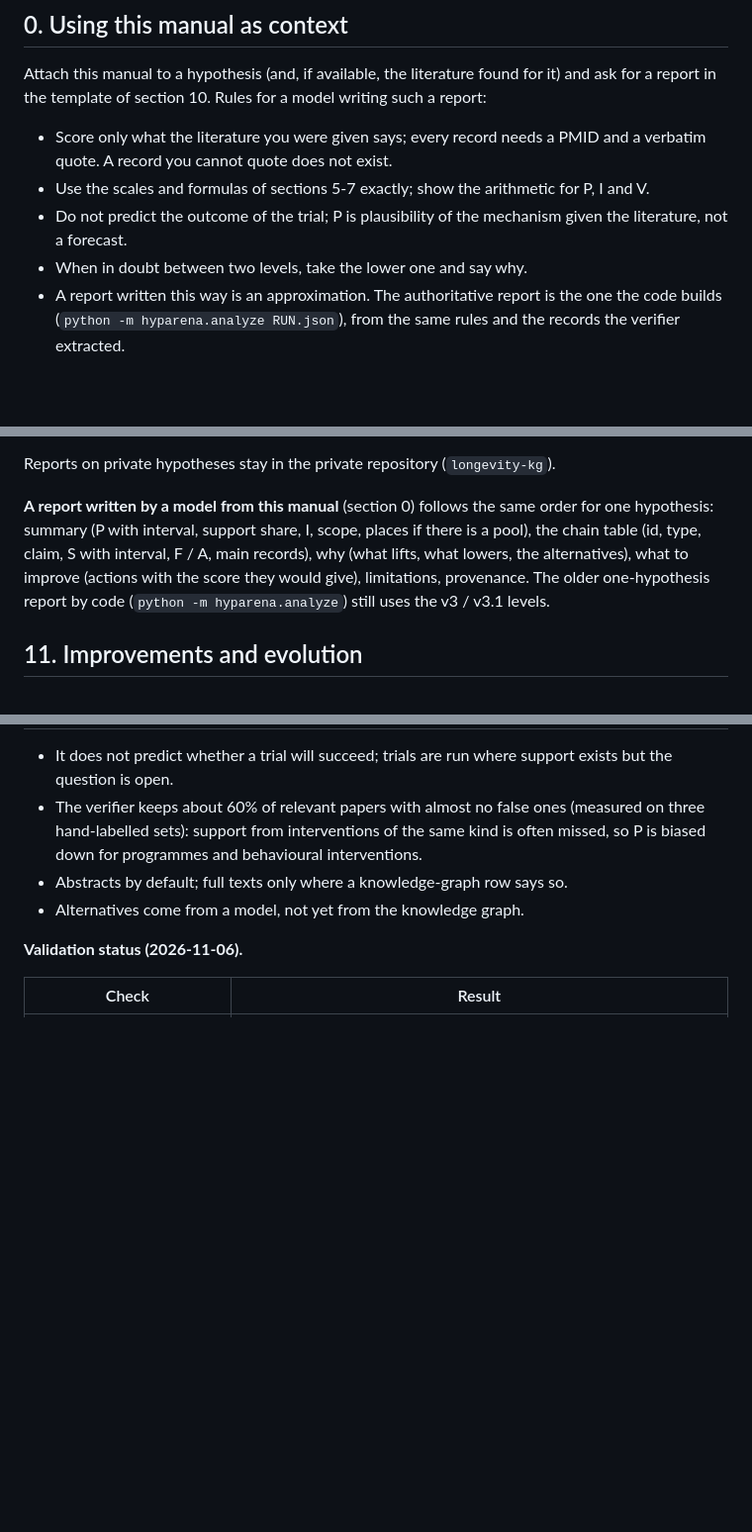
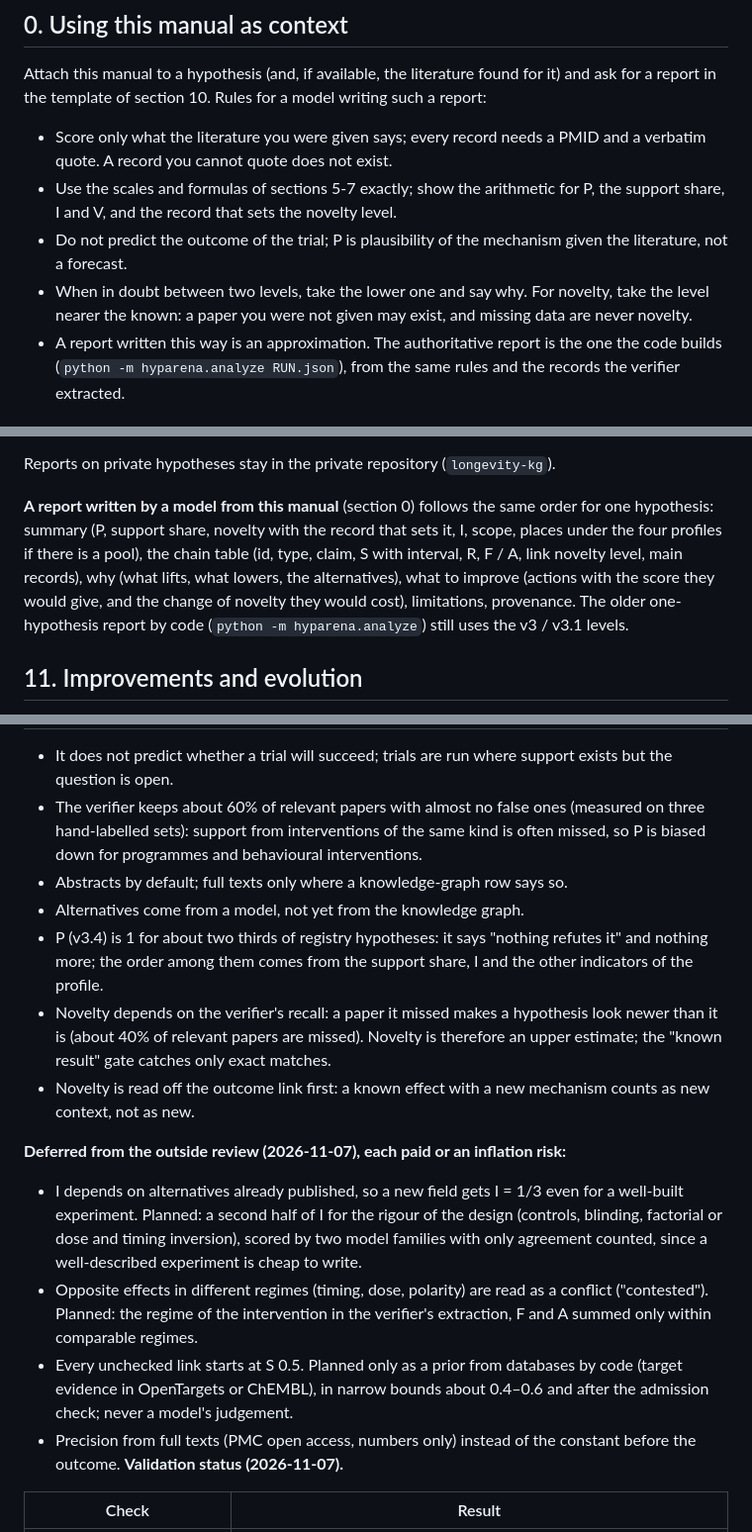
Before and after one commit to danrd/hyp-arena, a Markdown page: docs/method-v3-manual.md, 3 parts joined by grey strips. Shown at 99% size. Rendered like a GitHub page; blank space fills up the shorter version.

Commit message:
Manual v3.4: rules for a model-written report incl. novelty, record weight table, report template with novelty and four profiles, evolution limits under non-refutation P, known limits of novelty, items deferred from the outside review
Co-Authored-By: Claude Opus 5.5 <noreply@anthropic.com>
Claude-Session: https://claude.ai/code/session_014jxraBTGPJKoMXrf6Cqfep

```diff
--- a/docs/method-v3-manual.md
+++ b/docs/method-v3-manual.md
@@ -16,9 +16,11 @@ section 10. Rules for a model writing such a report:
 
 - Score only what the literature you were given says; every record needs a PMID and a verbatim quote. A record you cannot
   quote does not exist.
-- Use the scales and formulas of sections 5-7 exactly; show the arithmetic for P, I and V.
+- Use the scales and formulas of sections 5-7 exactly; show the arithmetic for P, the support share, I and V, and the record
+  that sets the novelty level.
 - Do not predict the outcome of the trial; P is plausibility of the mechanism given the literature, not a forecast.
-- When in doubt between two levels, take the lower one and say why.
+- When in doubt between two levels, take the lower one and say why. For novelty, take the level nearer the known: a paper you
+  were not given may exist, and missing data are never novelty.
 - A report written this way is an approximation. The authoritative report is the one the code builds
   (`python -m hyparena.analyze RUN.json`), from the same rules and the records the verifier extracted.
 
@@ -278,9 +280,10 @@ Russian and English in one page, style of the project site). Order:
 
 Reports on private hypotheses stay in the private repository (`longevity-kg`).
 
-**A report written by a model from this manual** (section 0) follows the same order for one hypothesis: summary (P with
-interval, support share, I, scope, places if there is a pool), the chain table (id, type, claim, S with interval, F / A, main
-records), why (what lifts, what lowers, the alternatives), what to improve (actions with the score they would give),
+**A report written by a model from this manual** (section 0) follows the same order for one hypothesis: summary (P, support
+share, novelty with the record that sets it, I, scope, places under the four profiles if there is a pool), the chain table
+(id, type, claim, S with interval, R, F / A, link novelty level, main records), why (what lifts, what lowers, the
+alternatives), what to improve (actions with the score they would give, and the change of novelty they would cost),
 limitations, provenance. The older one-hypothesis report by code (`python -m hyparena.analyze`) still uses the v3 / v3.1
 levels.
 
@@ -358,8 +362,22 @@ modes.
   from interventions of the same kind is often missed, so P is biased down for programmes and behavioural interventions.
 - Abstracts by default; full texts only where a knowledge-graph row says so.
 - Alternatives come from a model, not yet from the knowledge graph.
+- P (v3.4) is 1 for about two thirds of registry hypotheses: it says "nothing refutes it" and nothing more; the order among
+  them comes from the support share, I and the other indicators of the profile.
+- Novelty depends on the verifier's recall: a paper it missed makes a hypothesis look newer than it is (about 40% of
+  relevant papers are missed). Novelty is therefore an upper estimate; the "known result" gate catches only exact matches.
+- Novelty is read off the outcome link first: a known effect with a new mechanism counts as new context, not as new.
 
-**Validation status (2026-11-06).**
+**Deferred from the outside review (2026-11-07), each paid or an inflation risk:**
+- I depends on alternatives already published, so a new field gets I = 1/3 even for a well-built experiment. Planned: a
+  second half of I for the rigour of the design (controls, blinding, factorial or dose and timing inversion), scored by two
+  model families with only agreement counted, since a well-described experiment is cheap to write.
+- Opposite effects in different regimes (timing, dose, polarity) are read as a conflict ("contested"). Planned: the regime
+  of the intervention in the verifier's extraction, F and A summed only within comparable regimes.
+- Every unchecked link starts at S 0.5. Planned only as a prior from databases by code (target evidence in OpenTargets or
+  ChEMBL), in narrow bounds about 0.4–0.6 and after the admission check; never a model's judgement.
+- Precision from full texts (PMC open access, numbers only) instead of the constant before the outcome.
+**Validation status (2026-11-07).**
 
 | Check | Result |
 |---|---|
```
Also changed, not shown: other parts of docs/method-v3-manual.md (+9 -8 lines).
